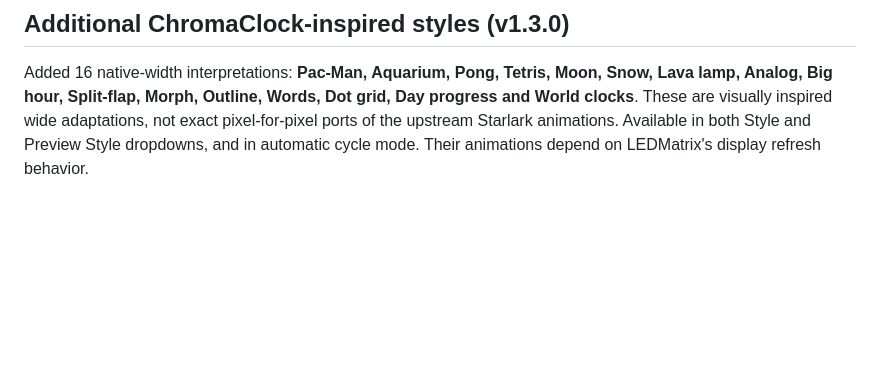
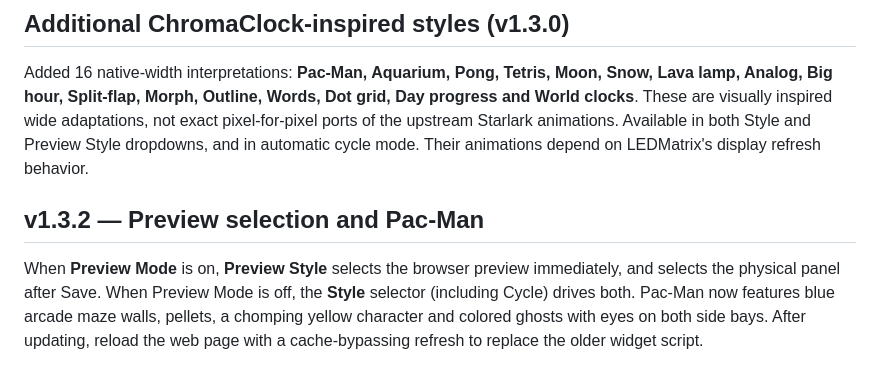
Before and after one commit to airbornetrooper82573/ChromaClock-Wide, a Markdown page: README.md, the part around the change. GitHub-like rendering; blank space fills up the shorter version.

Commit message:
Release v1.3.2 with fixed preview selection and improved Pac-Man

```diff
--- a/README.md
+++ b/README.md
@@ -42,3 +42,7 @@ LEDMatrix must already be configured with your physical 5-panel chain. The plugi
 ## Additional ChromaClock-inspired styles (v1.3.0)
 
 Added 16 native-width interpretations: **Pac-Man, Aquarium, Pong, Tetris, Moon, Snow, Lava lamp, Analog, Big hour, Split-flap, Morph, Outline, Words, Dot grid, Day progress and World clocks**. These are visually inspired wide adaptations, not exact pixel-for-pixel ports of the upstream Starlark animations. Available in both Style and Preview Style dropdowns, and in automatic cycle mode. Their animations depend on LEDMatrix's display refresh behavior.
+
+## v1.3.2 — Preview selection and Pac-Man
+
+When **Preview Mode** is on, **Preview Style** selects the browser preview immediately, and selects the physical panel after Save. When Preview Mode is off, the **Style** selector (including Cycle) drives both. Pac-Man now features blue arcade maze walls, pellets, a chomping yellow character and colored ghosts with eyes on both side bays. After updating, reload the web page with a cache-bypassing refresh to replace the older widget script.
```
